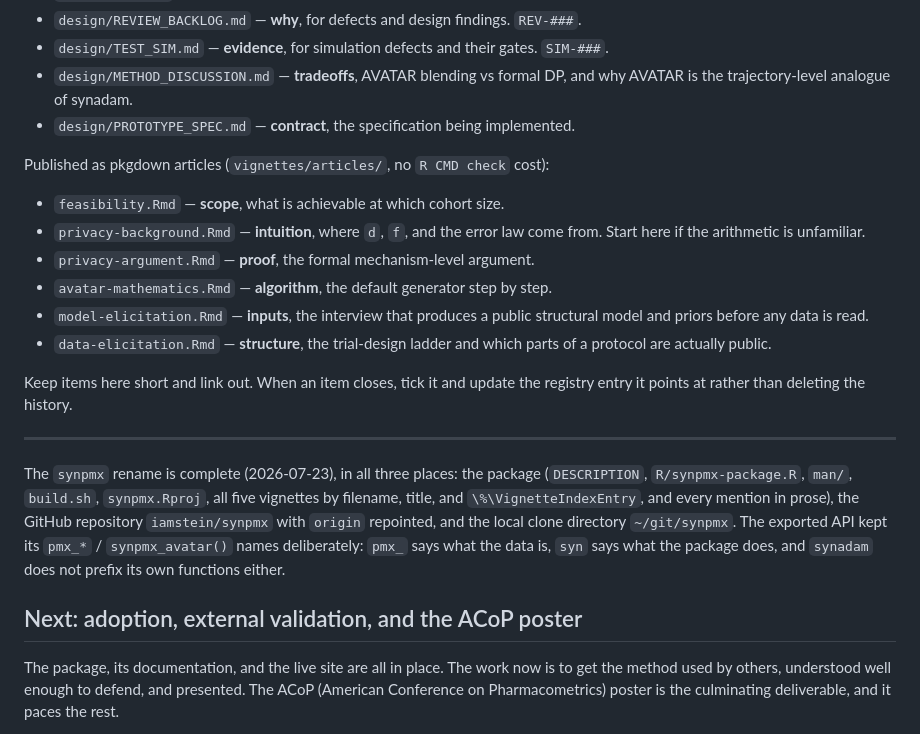
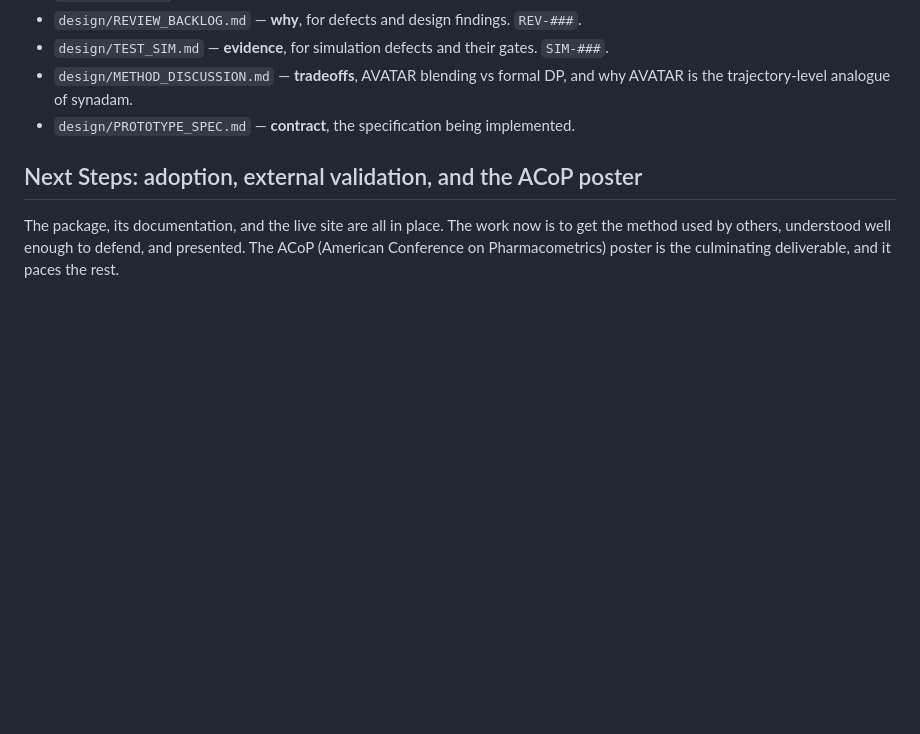
Before and after one commit to iamstein/synpmx, a Markdown page: design/TODO.md, the part around the change. GitHub-like rendering; blank space fills up the shorter version.

Commit message:
update to do

```diff
--- a/design/TODO.md
+++ b/design/TODO.md
@@ -14,33 +14,8 @@ Internal design record (`design/`, cited by nothing shipped):
   and why AVATAR is the trajectory-level analogue of synadam.
 - `design/PROTOTYPE_SPEC.md` — **contract**, the specification being implemented.
 
-Published as pkgdown articles (`vignettes/articles/`, no `R CMD check` cost):
 
-- `feasibility.Rmd` — **scope**, what is achievable at which cohort size.
-- `privacy-background.Rmd` — **intuition**, where `d`, `f`, and the error law
-  come from. Start here if the arithmetic is unfamiliar.
-- `privacy-argument.Rmd` — **proof**, the formal mechanism-level argument.
-- `avatar-mathematics.Rmd` — **algorithm**, the default generator step by step.
-- `model-elicitation.Rmd` — **inputs**, the interview that produces a public
-  structural model and priors before any data is read.
-- `data-elicitation.Rmd` — **structure**, the trial-design ladder and which
-  parts of a protocol are actually public.
-
-Keep items here short and link out. When an item closes, tick it and update the
-registry entry it points at rather than deleting the history.
-
----
-
-The `synpmx` rename is complete (2026-07-23), in all three places: the package
-(`DESCRIPTION`, `R/synpmx-package.R`, `man/`, `build.sh`, `synpmx.Rproj`, all
-five vignettes by filename, title, and `\%\VignetteIndexEntry`, and every
-mention in prose), the GitHub repository `iamstein/synpmx` with `origin`
-repointed, and the local clone directory `~/git/synpmx`. The exported API kept
-its `pmx_*` / `synpmx_avatar()` names deliberately: `pmx_` says what the data
-is, `syn` says what the package does, and `synadam` does not prefix its own
-functions either.
-
-## Next: adoption, external validation, and the ACoP poster
+## Next Steps: adoption, external validation, and the ACoP poster
 
 The package, its documentation, and the live site are all in place. The work now
 is to get the method used by others, understood well enough to defend, and
```
